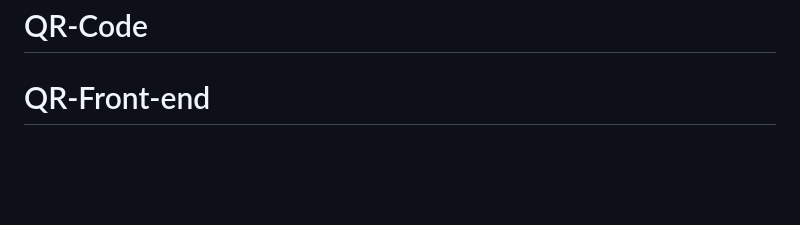
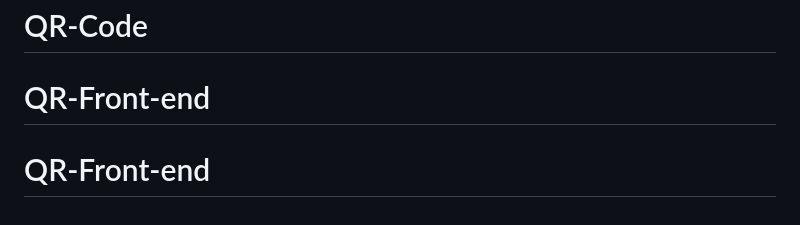
Before and after one commit to Lefty3/QR-Code, a Markdown page: README.md, the part around the change. Rendered like a GitHub page; blank space fills up the shorter version.

```diff
--- a/README.md
+++ b/README.md
@@ -87,3 +87,4 @@ This challenge is completely free. Please share it with anyone who will find it
 **Have fun building!** 🚀
 # QR-Code
 # QR-Front-end
+# QR-Front-end
```
